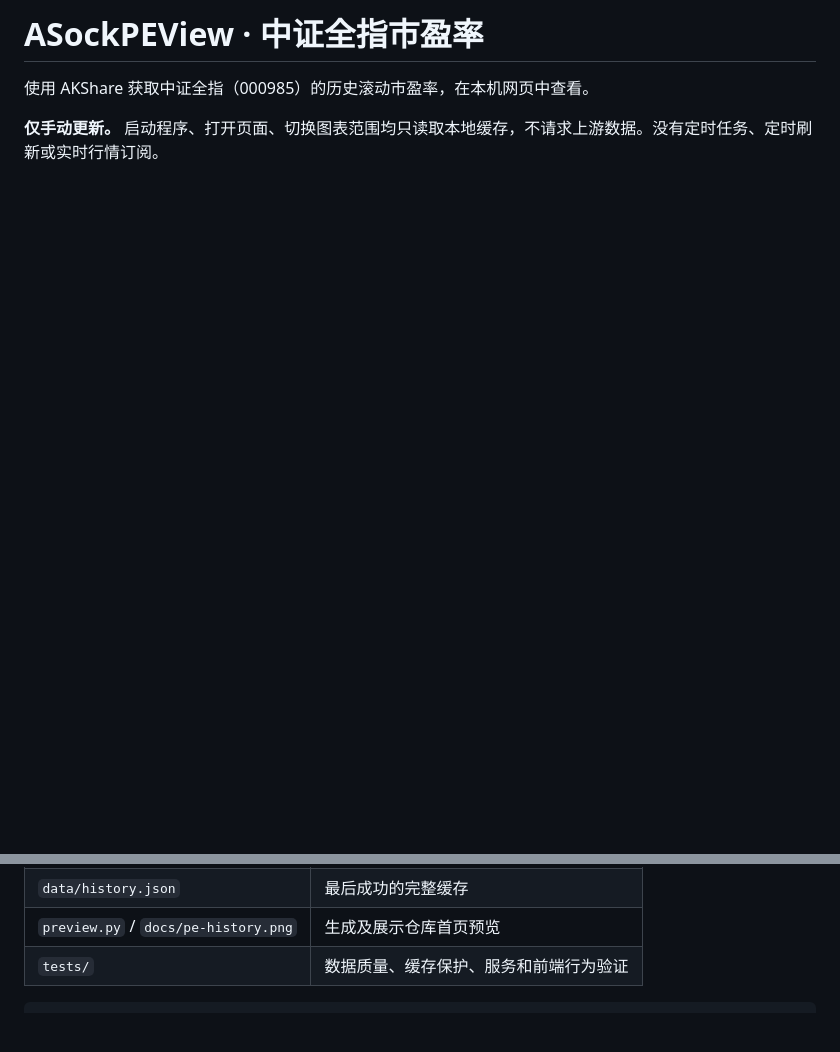
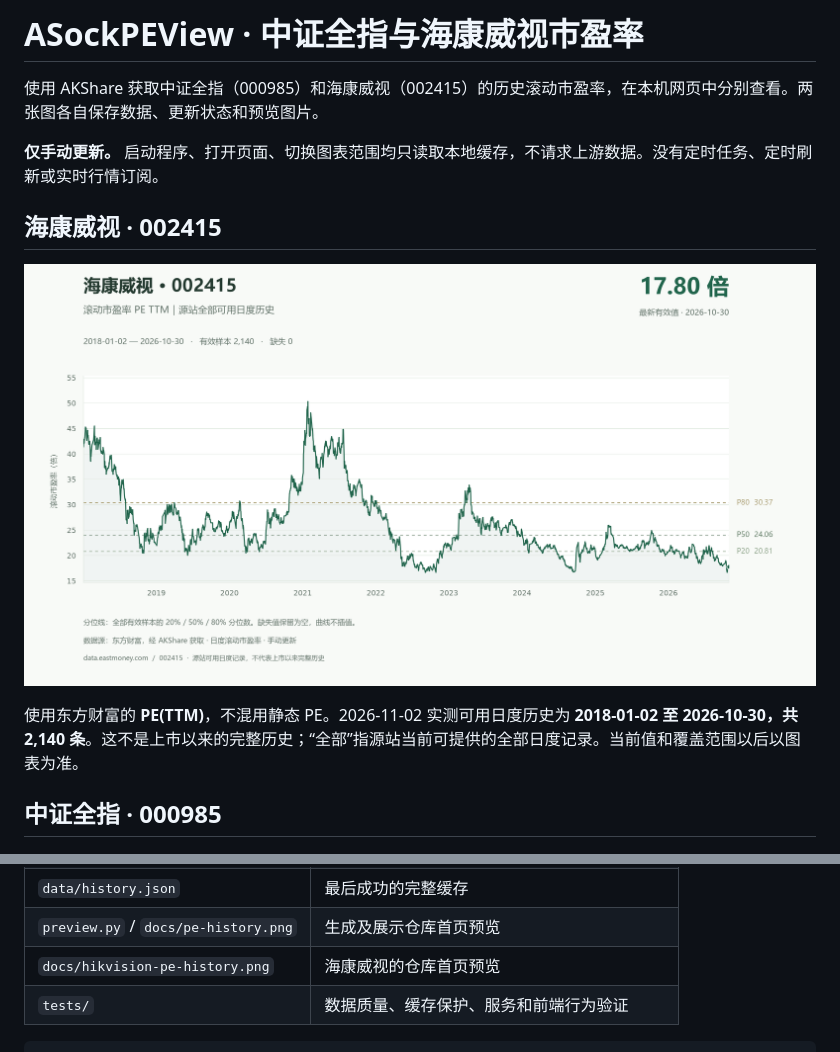
Before and after one commit to duoshaga/ASockPEView, a Markdown page: README.md, 2 parts joined by grey strips. GitHub-like rendering; pictures changed too: docs/hikvision-pe-history.png (added); blank space fills up the shorter version.

Commit message:
Add manually updated Hikvision PE TTM dashboard

````diff
--- a/README.md
+++ b/README.md
@@ -1,8 +1,16 @@
-# ASockPEView · 中证全指市盈率
+# ASockPEView · 中证全指与海康威视市盈率
 
-使用 AKShare 获取中证全指（000985）的历史滚动市盈率，在本机网页中查看。
+使用 AKShare 获取中证全指（000985）和海康威视（002415）的历史滚动市盈率，在本机网页中分别查看。两张图各自保存数据、更新状态和预览图片。
 
 **仅手动更新。** 启动程序、打开页面、切换图表范围均只读取本地缓存，不请求上游数据。没有定时任务、定时刷新或实时行情订阅。
 
+## 海康威视 · 002415
+
+![海康威视历史滚动市盈率 PE TTM](docs/hikvision-pe-history.png)
+
+使用东方财富的 **PE(TTM)**，不混用静态 PE。2026-11-02 实测可用日度历史为 **2018-01-02 至 2026-10-30，共 2,140 条**。这不是上市以来的完整历史；“全部”指源站当前可提供的全部日度记录。当前值和覆盖范围以后以图表为准。
+
+## 中证全指 · 000985
+
 ![中证全指历史滚动市盈率](docs/pe-history.png)
 
@@ -73,5 +86,6 @@ git push
 | `data/history.json` | 最后成功的完整缓存 |
 | `preview.py` / `docs/pe-history.png` | 生成及展示仓库首页预览 |
+| `docs/hikvision-pe-history.png` | 海康威视的仓库首页预览 |
 | `tests/` | 数据质量、缓存保护、服务和前端行为验证 |
 
 ```powershell
````
Also changed, not shown: other parts of README.md (+14 -9 lines), 15 other files.
